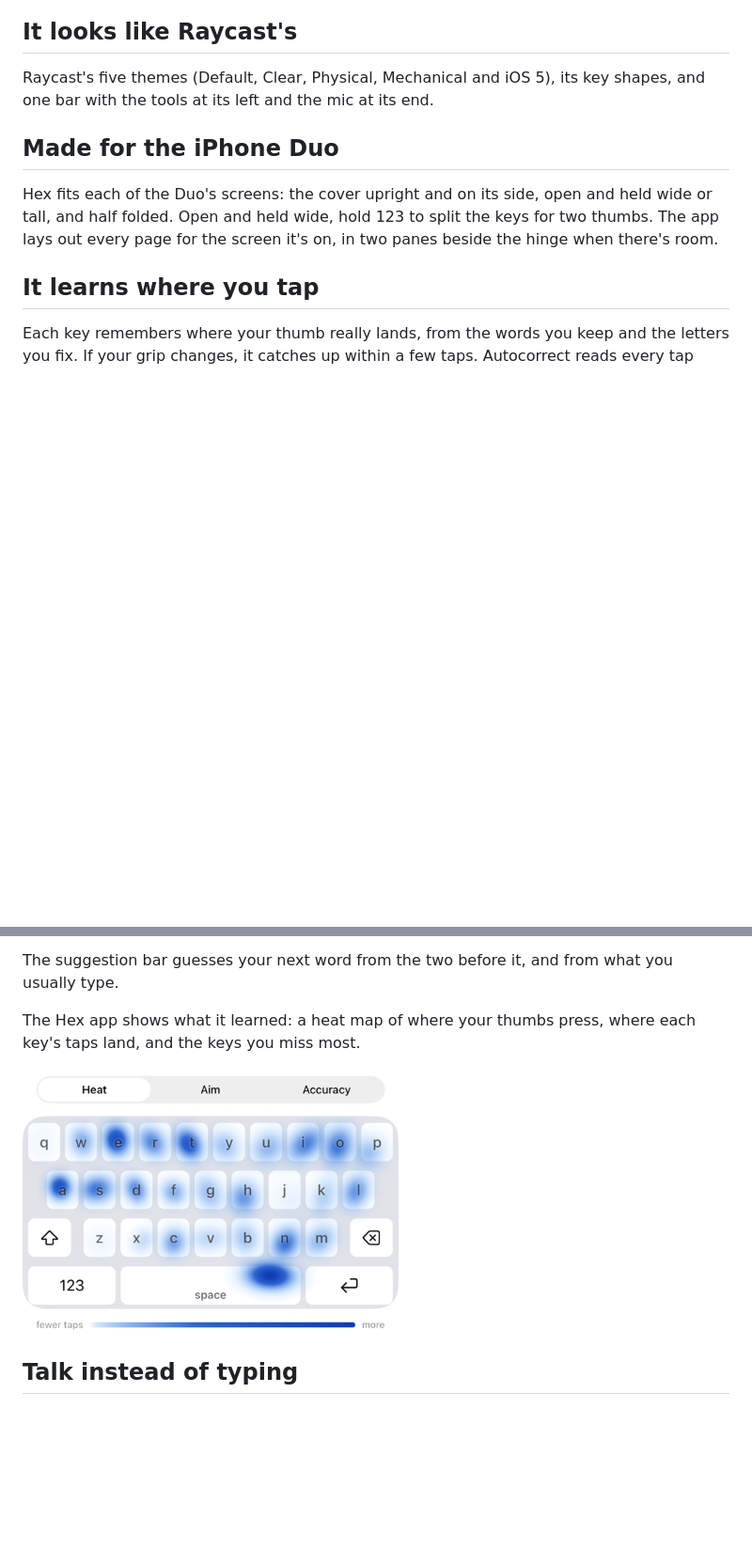
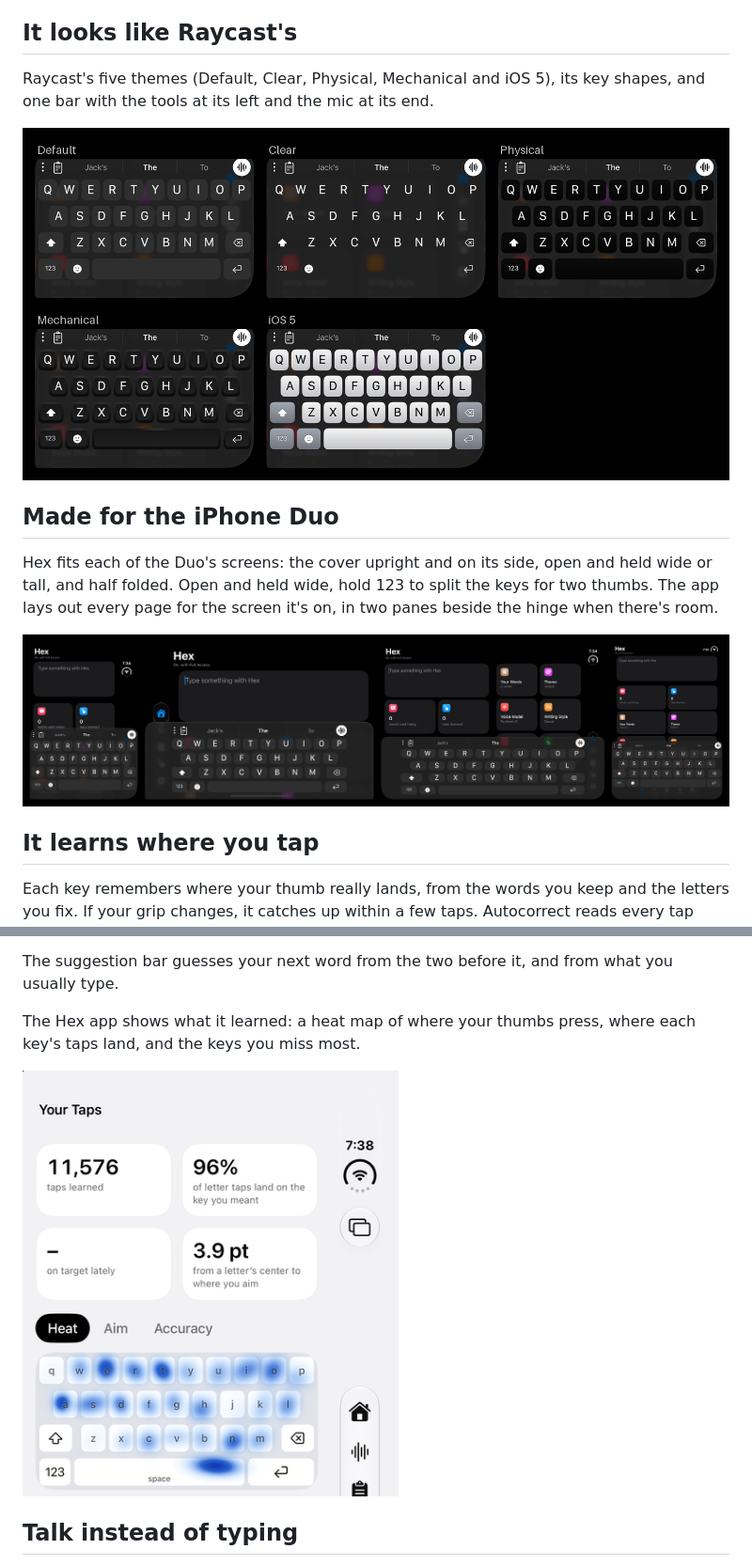
Before and after one commit to AVGVSTVS96/hex-keyboard, a Markdown page: README.md, 2 parts joined by grey strips. Shown at 94% size. Drawn GitHub-style; pictures changed too: docs/duo.png (added), docs/taps-light.png, docs/themes.png (added); blank space fills up the shorter version.

Commit message:
docs(readme): new pictures of the five themes, the Duo's four screens and Your Taps; the Oct 8 iPhone and iPad ones go

```diff
--- a/README.md
+++ b/README.md
@@ -14,9 +14,13 @@ Layouts, pop-ups, accents, the space bar cursor and the suggestion bar work as A
 
 Raycast's five themes (Default, Clear, Physical, Mechanical and iOS 5), its key shapes, and one bar with the tools at its left and the mic at its end.
 
+![Hex's five themes on the iPhone Duo's cover](docs/themes.png)
+
 ## Made for the iPhone Duo
 
 Hex fits each of the Duo's screens: the cover upright and on its side, open and held wide or tall, and half folded. Open and held wide, hold 123 to split the keys for two thumbs. The app lays out every page for the screen it's on, in two panes beside the hinge when there's room.
+
+![Hex on the iPhone Duo's cover and open screen, upright and on its side](docs/duo.png)
 
 ## It learns where you tap
 
```
Also changed, not shown: docs/ipad.png (deleted), docs/iphone.png (deleted), docs/taps-dark.png.
